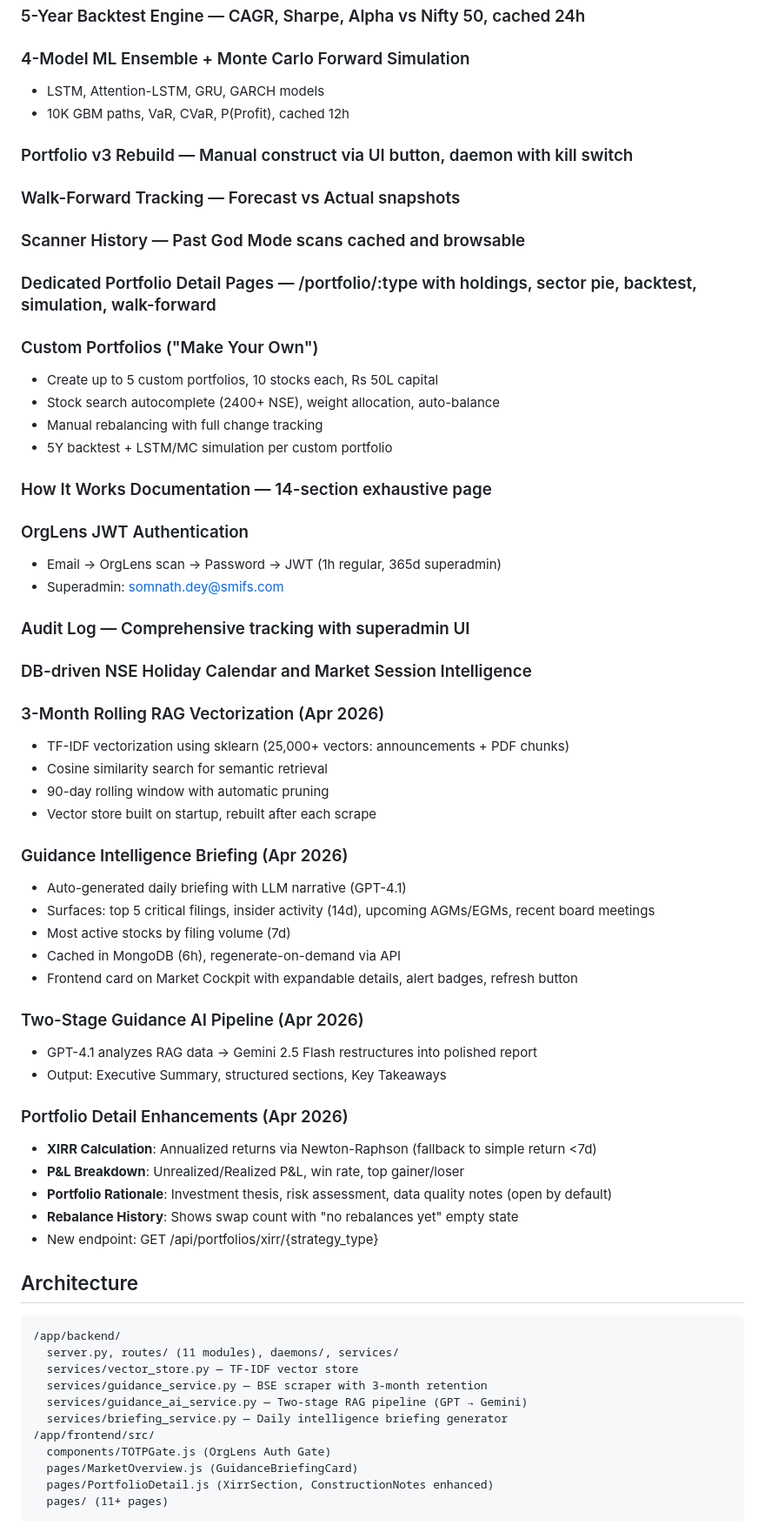
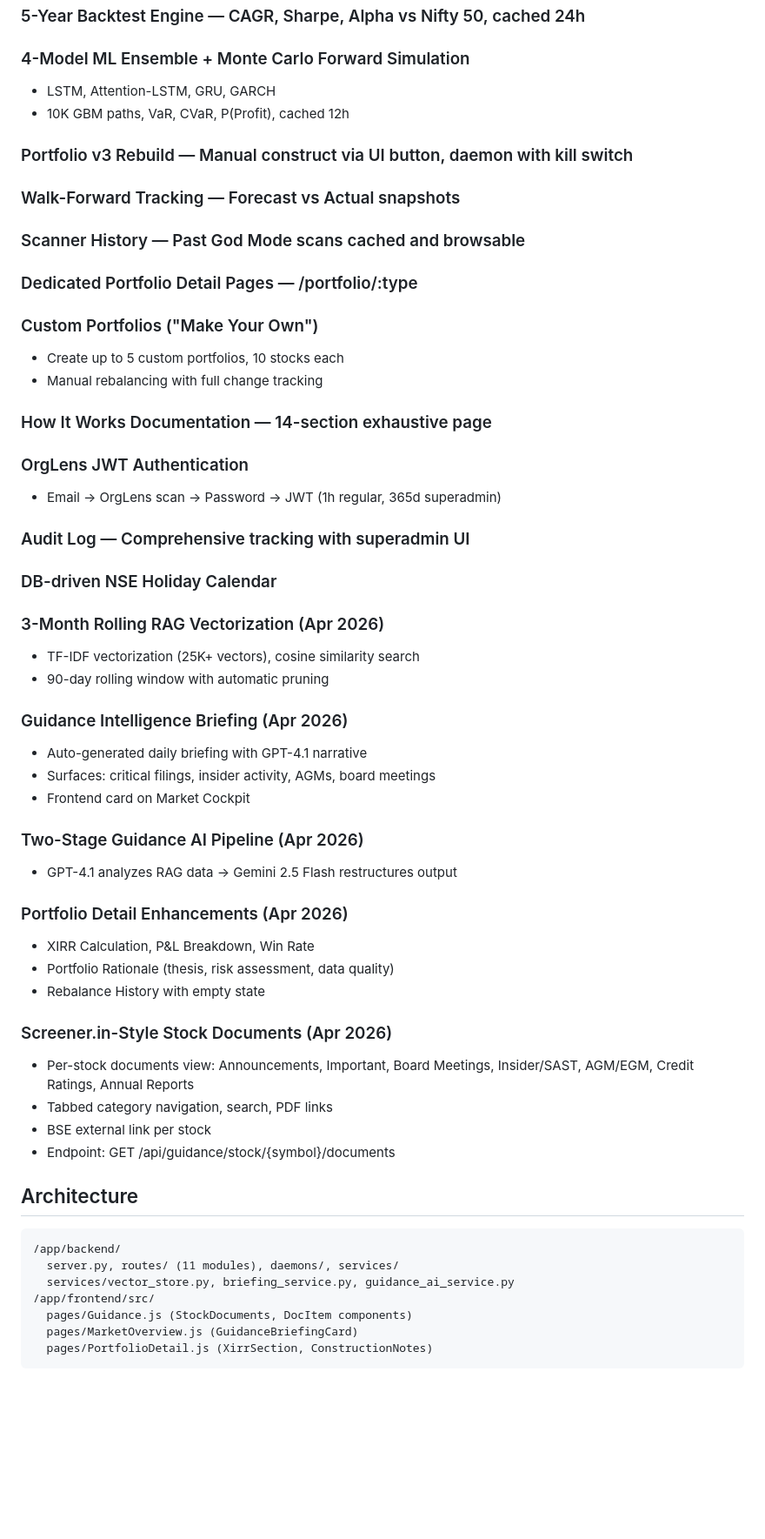
Before and after one commit to kabidey/BMIA, a Markdown page: memory/PRD.md, the part around one of its changes. Shown at 87% size. Drawn GitHub-style; blank space fills up the shorter version.

Commit message:
auto-commit for 5233440f-8cbc-4a69-b259-66d34bdfd69a

````diff
--- a/memory/PRD.md
+++ b/memory/PRD.md
@@ -21,7 +21,7 @@ Build a Tier-1 Quant Analyst specializing in Indian Equity and Commodity markets
 ### 5-Year Backtest Engine — CAGR, Sharpe, Alpha vs Nifty 50, cached 24h
 
 ### 4-Model ML Ensemble + Monte Carlo Forward Simulation
-- LSTM, Attention-LSTM, GRU, GARCH models
+- LSTM, Attention-LSTM, GRU, GARCH
 - 10K GBM paths, VaR, CVaR, P(Profit), cached 12h
 
 ### Portfolio v3 Rebuild — Manual construct via UI button, daemon with kill switch
@@ -30,59 +30,51 @@ Build a Tier-1 Quant Analyst specializing in Indian Equity and Commodity markets
 
 ### Scanner History — Past God Mode scans cached and browsable
 
-### Dedicated Portfolio Detail Pages — /portfolio/:type with holdings, sector pie, backtest, simulation, walk-forward
+### Dedicated Portfolio Detail Pages — /portfolio/:type
 
 ### Custom Portfolios ("Make Your Own")
-- Create up to 5 custom portfolios, 10 stocks each, Rs 50L capital
-- Stock search autocomplete (2400+ NSE), weight allocation, auto-balance
+- Create up to 5 custom portfolios, 10 stocks each
 - Manual rebalancing with full change tracking
-- 5Y backtest + LSTM/MC simulation per custom portfolio
 
 ### How It Works Documentation — 14-section exhaustive page
 
 ### OrgLens JWT Authentication
 - Email -> OrgLens scan -> Password -> JWT (1h regular, 365d superadmin)
-- Superadmin: somnath.dey@smifs.com
 
 ### Audit Log — Comprehensive tracking with superadmin UI
 
-### DB-driven NSE Holiday Calendar and Market Session Intelligence
+### DB-driven NSE Holiday Calendar
 
 ### 3-Month Rolling RAG Vectorization (Apr 2026)
-- TF-IDF vectorization using sklearn (25,000+ vectors: announcements + PDF chunks)
-- Cosine similarity search for semantic retrieval
+- TF-IDF vectorization (25K+ vectors), cosine similarity search
 - 90-day rolling window with automatic pruning
-- Vector store built on startup, rebuilt after each scrape
 
 ### Guidance Intelligence Briefing (Apr 2026)
-- Auto-generated daily briefing with LLM narrative (GPT-4.1)
-- Surfaces: top 5 critical filings, insider activity (14d), upcoming AGMs/EGMs, recent board meetings
-- Most active stocks by filing volume (7d)
-- Cached in MongoDB (6h), regenerate-on-demand via API
-- Frontend card on Market Cockpit with expandable details, alert badges, refresh button
+- Auto-generated daily briefing with GPT-4.1 narrative
+- Surfaces: critical filings, insider activity, AGMs, board meetings
+- Frontend card on Market Cockpit
 
 ### Two-Stage Guidance AI Pipeline (Apr 2026)
-- GPT-4.1 analyzes RAG data → Gemini 2.5 Flash restructures into polished report
-- Output: Executive Summary, structured sections, Key Takeaways
+- GPT-4.1 analyzes RAG data → Gemini 2.5 Flash restructures output
 
 ### Portfolio Detail Enhancements (Apr 2026)
-- **XIRR Calculation**: Annualized returns via Newton-Raphson (fallback to simple return <7d)
-- **P&L Breakdown**: Unrealized/Realized P&L, win rate, top gainer/loser
-- **Portfolio Rationale**: Investment thesis, risk assessment, data quality notes (open by default)
-- **Rebalance History**: Shows swap count with "no rebalances yet" empty state
-- New endpoint: GET /api/portfolios/xirr/{strategy_type}
+- XIRR Calculation, P&L Breakdown, Win Rate
+- Portfolio Rationale (thesis, risk assessment, data quality)
+- Rebalance History with empty state
+
+### Screener.in-Style Stock Documents (Apr 2026)
+- Per-stock documents view: Announcements, Important, Board Meetings, Insider/SAST, AGM/EGM, Credit Ratings, Annual Reports
+- Tabbed category navigation, search, PDF links
+- BSE external link per stock
+- Endpoint: GET /api/guidance/stock/{symbol}/documents
 
 ## Architecture
 ```
 /app/backend/
   server.py, routes/ (11 modules), daemons/, services/
-  services/vector_store.py — TF-IDF vector store
-  services/guidance_service.py — BSE scraper with 3-month retention
-  services/guidance_ai_service.py — Two-stage RAG pipeline (GPT → Gemini)
-  services/briefing_service.py — Daily intelligence briefing generator
+  services/vector_store.py, briefing_service.py, guidance_ai_service.py
 /app/frontend/src/
-  components/TOTPGate.js (OrgLens Auth Gate)
+  pages/Guidance.js (StockDocuments, DocItem components)
   pages/MarketOverview.js (GuidanceBriefingCard)
-  pages/PortfolioDetail.js (XirrSection, ConstructionNotes enhanced)
-  pages/ (11+ pages)
+  pages/PortfolioDetail.js (XirrSection, ConstructionNotes)
 ```
````
Also changed, not shown: other parts of memory/PRD.md (+1 -17 lines).
